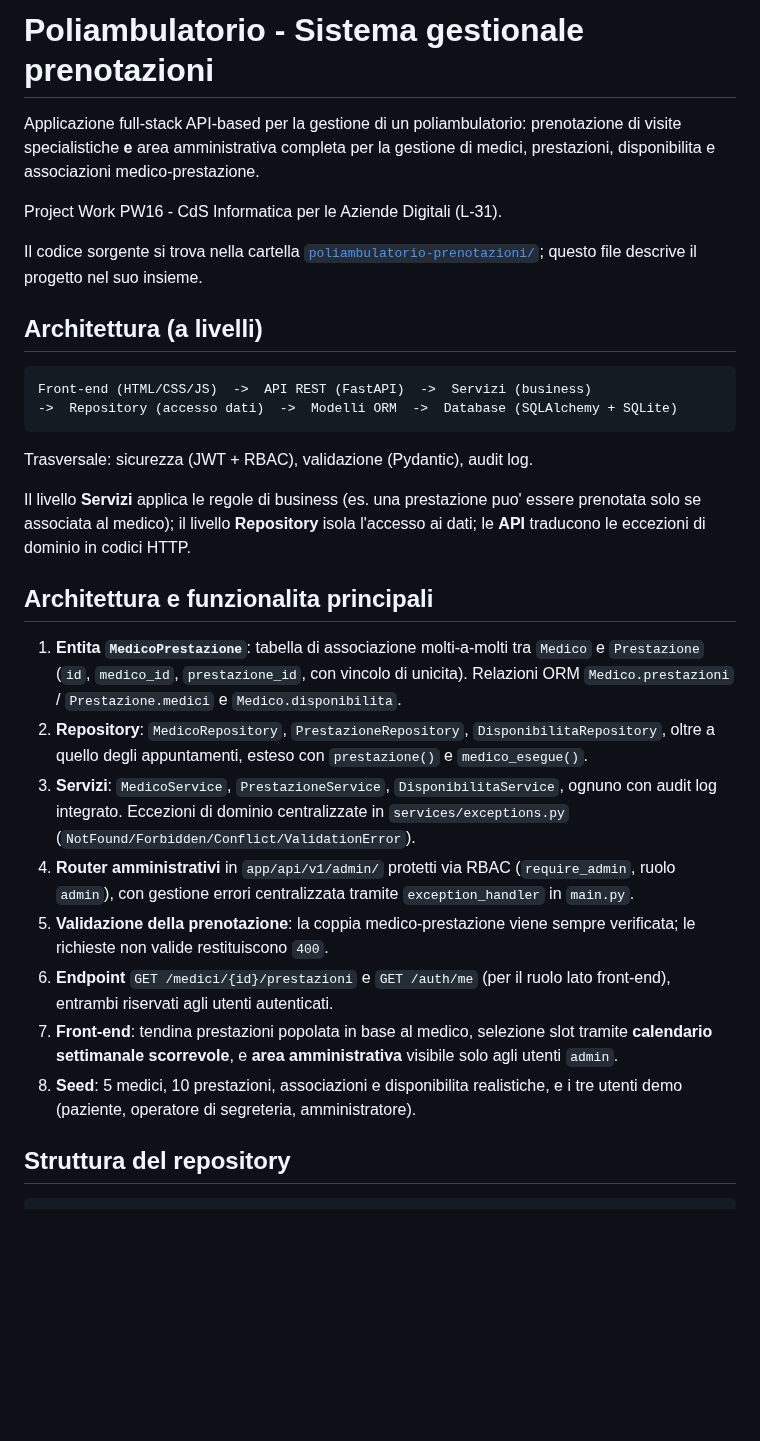
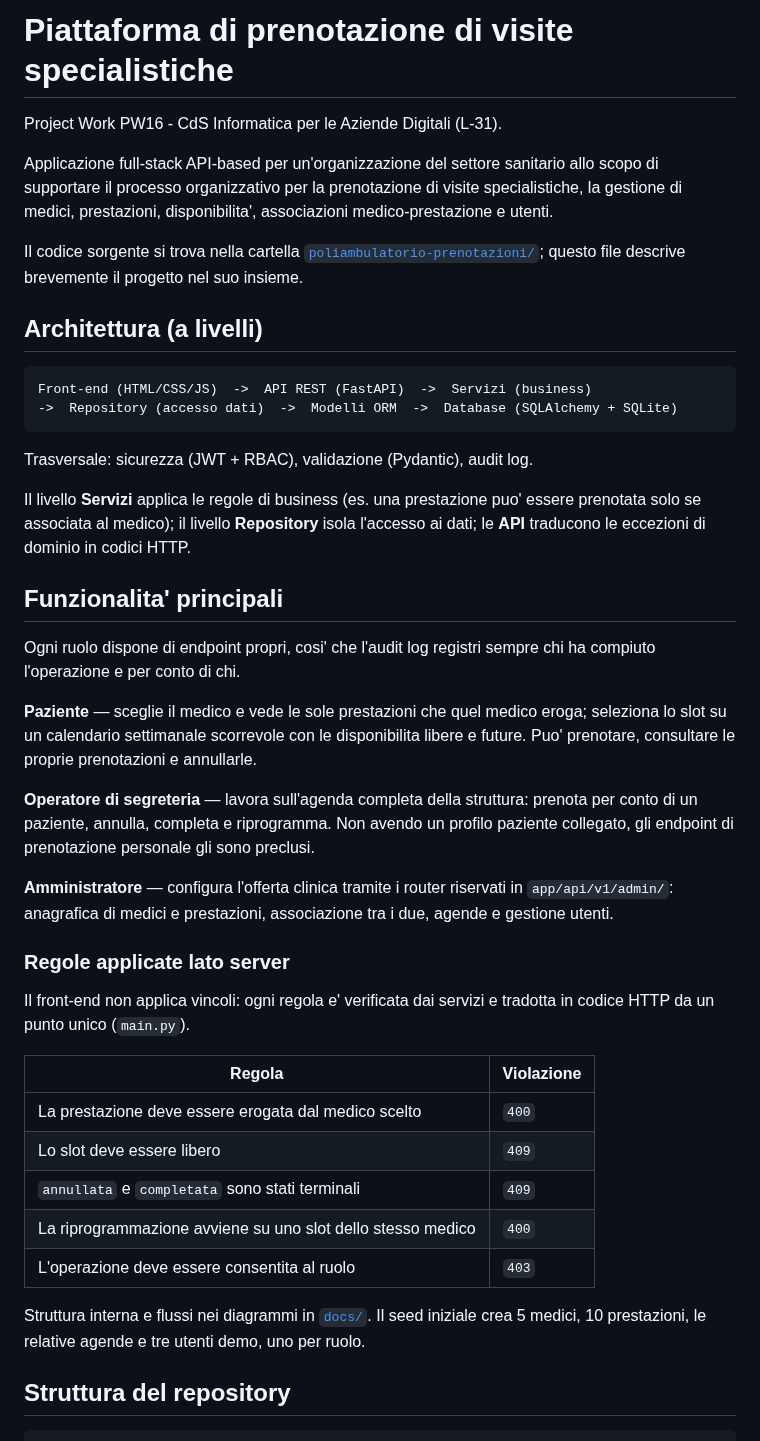
Before and after one commit to giovannicarrino-2802/PW16, a Markdown page: README.md, the part around the change. Drawn GitHub-style; blank space fills up the shorter version.

```diff
--- a/README.md
+++ b/README.md
@@ -1,14 +1,12 @@
-# Poliambulatorio - Sistema gestionale prenotazioni
-
-Applicazione full-stack API-based per la gestione di un poliambulatorio:
-prenotazione di visite specialistiche **e** area amministrativa completa per la
-gestione di medici, prestazioni, disponibilita e associazioni medico-prestazione.
+# Piattaforma di prenotazione di visite specialistiche
 
 Project Work PW16 - CdS Informatica per le Aziende Digitali (L-31).
 
+Applicazione full-stack API-based per un'organizzazione del settore sanitario allo scopo di supportare il processo organizzativo per la prenotazione di visite specialistiche, la gestione di medici, prestazioni, disponibilita', associazioni medico-prestazione e utenti.
+
 Il codice sorgente si trova nella cartella
 [`poliambulatorio-prenotazioni/`](poliambulatorio-prenotazioni/); questo file
-descrive il progetto nel suo insieme.
+descrive brevemente il progetto nel suo insieme.
 
 ## Architettura (a livelli)
 
@@ -23,32 +21,41 @@ Il livello **Servizi** applica le regole di business (es. una prestazione puo'
 essere prenotata solo se associata al medico); il livello **Repository** isola
 l'accesso ai dati; le **API** traducono le eccezioni di dominio in codici HTTP.
 
-## Architettura e funzionalita principali
+## Funzionalita' principali
 
-1. **Entita `MedicoPrestazione`**: tabella di associazione molti-a-molti
-   tra `Medico` e `Prestazione` (`id`, `medico_id`, `prestazione_id`, con vincolo
-   di unicita). Relazioni ORM `Medico.prestazioni` / `Prestazione.medici` e
-   `Medico.disponibilita`.
-2. **Repository**: `MedicoRepository`, `PrestazioneRepository`,
-   `DisponibilitaRepository`, oltre a quello degli appuntamenti, esteso con
-   `prestazione()` e `medico_esegue()`.
-3. **Servizi**: `MedicoService`, `PrestazioneService`,
-   `DisponibilitaService`, ognuno con audit log integrato. Eccezioni di dominio
-   centralizzate in `services/exceptions.py`
-   (`NotFound/Forbidden/Conflict/ValidationError`).
-4. **Router amministrativi** in `app/api/v1/admin/` protetti via RBAC
-   (`require_admin`, ruolo `admin`), con gestione errori centralizzata tramite
-   `exception_handler` in `main.py`.
-5. **Validazione della prenotazione**: la coppia medico-prestazione viene sempre
-   verificata; le richieste non valide restituiscono `400`.
-6. **Endpoint** `GET /medici/{id}/prestazioni` e `GET /auth/me` (per il ruolo
-   lato front-end), entrambi riservati agli utenti autenticati.
-7. **Front-end**: tendina prestazioni popolata in base al medico,
-   selezione slot tramite **calendario settimanale scorrevole**, e **area
-   amministrativa** visibile solo agli utenti `admin`.
-8. **Seed**: 5 medici, 10 prestazioni, associazioni e disponibilita
-   realistiche, e i tre utenti demo (paziente, operatore di segreteria,
-   amministratore).
+Ogni ruolo dispone di endpoint propri, cosi' che l'audit log registri sempre chi
+ha compiuto l'operazione e per conto di chi.
+
+**Paziente** — sceglie il medico e vede le sole prestazioni che quel medico
+eroga; seleziona lo slot su un calendario settimanale scorrevole con le
+disponibilita libere e future. Puo' prenotare, consultare le proprie
+prenotazioni e annullarle.
+
+**Operatore di segreteria** — lavora sull'agenda completa della struttura:
+prenota per conto di un paziente, annulla, completa e riprogramma. Non avendo un
+profilo paziente collegato, gli endpoint di prenotazione personale gli sono
+preclusi.
+
+**Amministratore** — configura l'offerta clinica tramite i router riservati in
+`app/api/v1/admin/`: anagrafica di medici e prestazioni, associazione tra i due,
+agende e gestione utenti.
+
+### Regole applicate lato server
+
+Il front-end non applica vincoli: ogni regola e' verificata dai servizi e
+tradotta in codice HTTP da un punto unico (`main.py`).
+
+| Regola | Violazione |
+|---|---|
+| La prestazione deve essere erogata dal medico scelto | `400` |
+| Lo slot deve essere libero | `409` |
+| `annullata` e `completata` sono stati terminali | `409` |
+| La riprogrammazione avviene su uno slot dello stesso medico | `400` |
+| L'operazione deve essere consentita al ruolo | `403` |
+
+Struttura interna e flussi nei diagrammi in
+[`docs/`](poliambulatorio-prenotazioni/docs/). Il seed iniziale crea 5 medici,
+10 prestazioni, le relative agende e tre utenti demo, uno per ruolo.
 
 ## Struttura del repository
 
```
